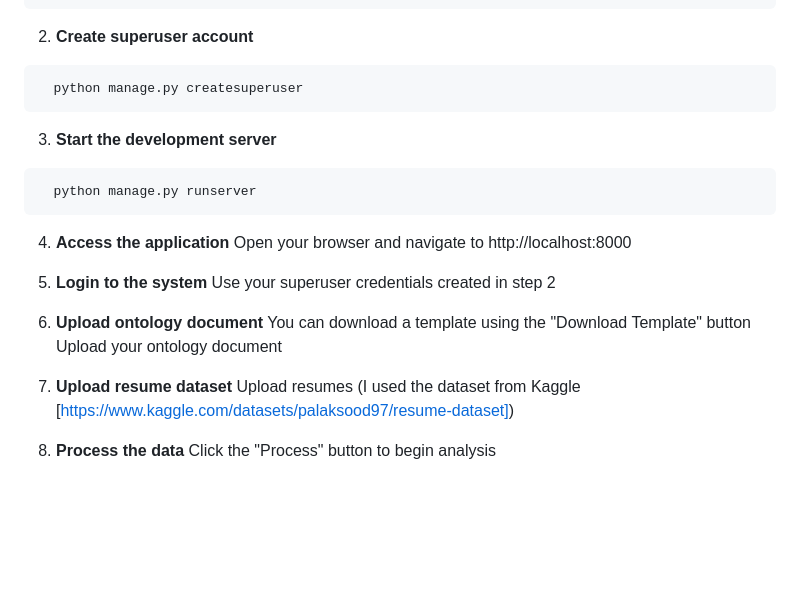
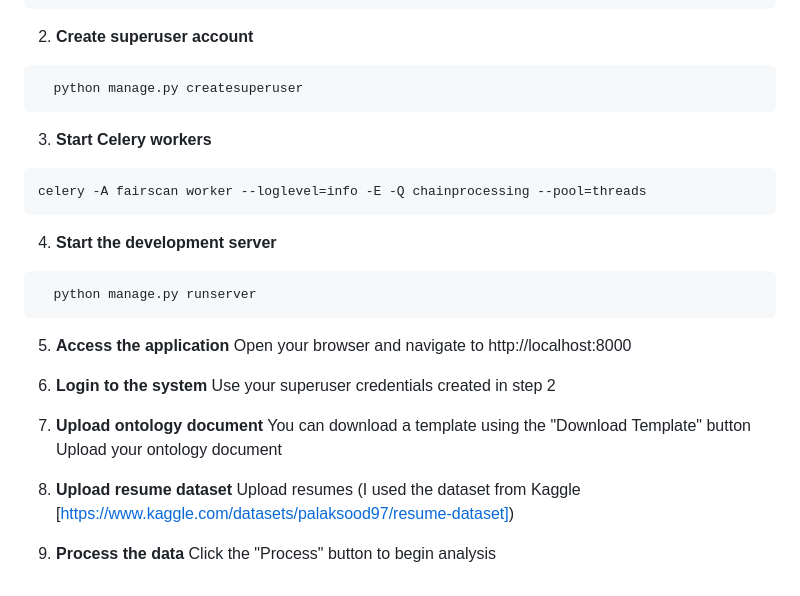
Before and after one commit to takunda2013/Fairscan-Automated-Resume-Scanning-using-CAG, a Markdown page: README.md, the part around the change. Rendered like a GitHub page; blank space fills up the shorter version.

````diff
--- a/README.md
+++ b/README.md
@@ -187,22 +187,26 @@ https://huggingface.co/lmstudio-community/Mistral-7B-Instruct-v0.3-GGUF/resolve/
 ```
   python manage.py createsuperuser
   ```
-3. **Start the development server**
+3. **Start Celery workers**
+```
+celery -A fairscan worker --loglevel=info -E -Q chainprocessing --pool=threads
+```
+4. **Start the development server**
 ```
   python manage.py runserver
   ```
-4. **Access the application**
+5. **Access the application**
   Open your browser and navigate to http://localhost:8000
 
-5. **Login to the system**
+6. **Login to the system**
   Use your superuser credentials created in step 2
 
-6. **Upload ontology document**
+7. **Upload ontology document**
   You can download a template using the "Download Template" button
   Upload your ontology document
 
-7. **Upload resume dataset**
+8. **Upload resume dataset**
   Upload resumes (I used the dataset from Kaggle [https://www.kaggle.com/datasets/palaksood97/resume-dataset])
 
-8. **Process the data**
+9. **Process the data**
   Click the "Process" button to begin analysis
````
